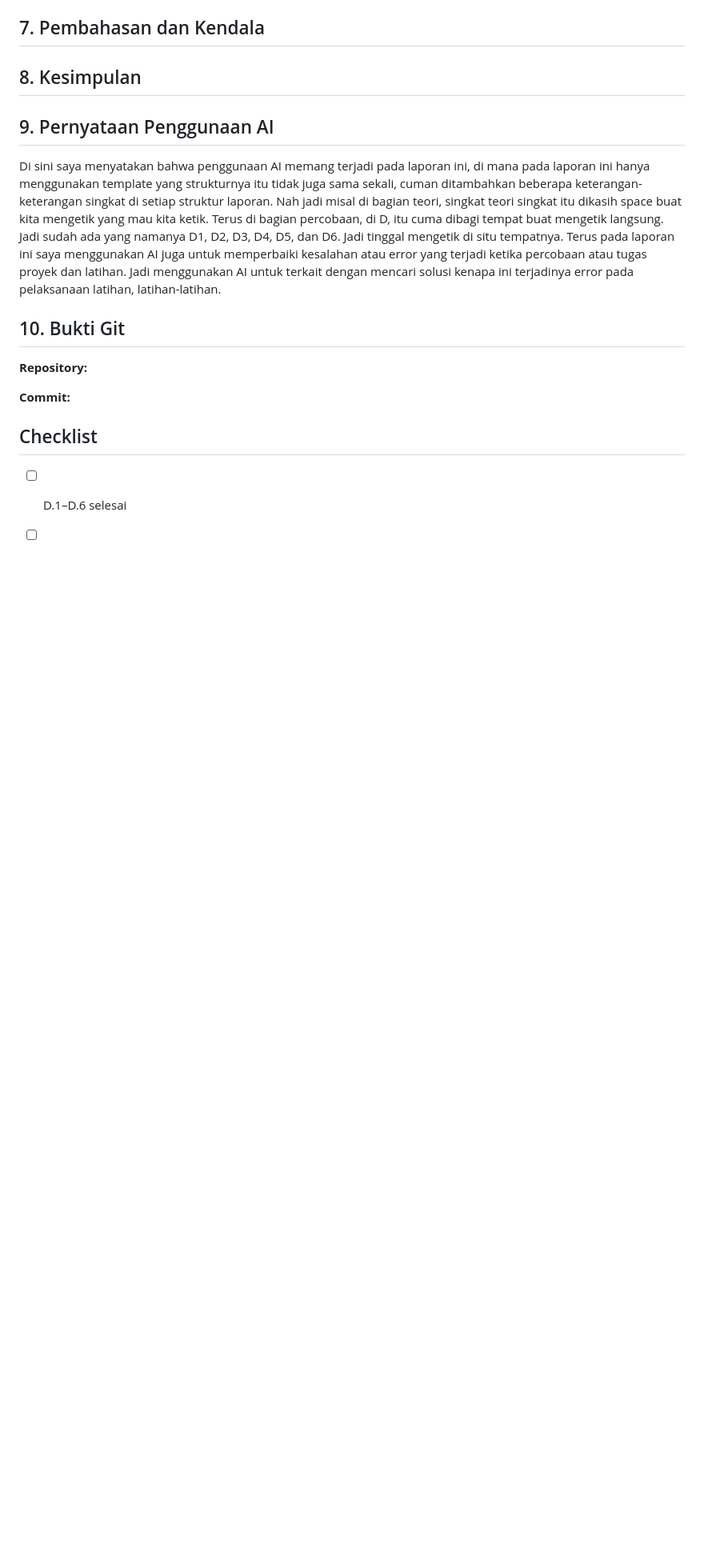
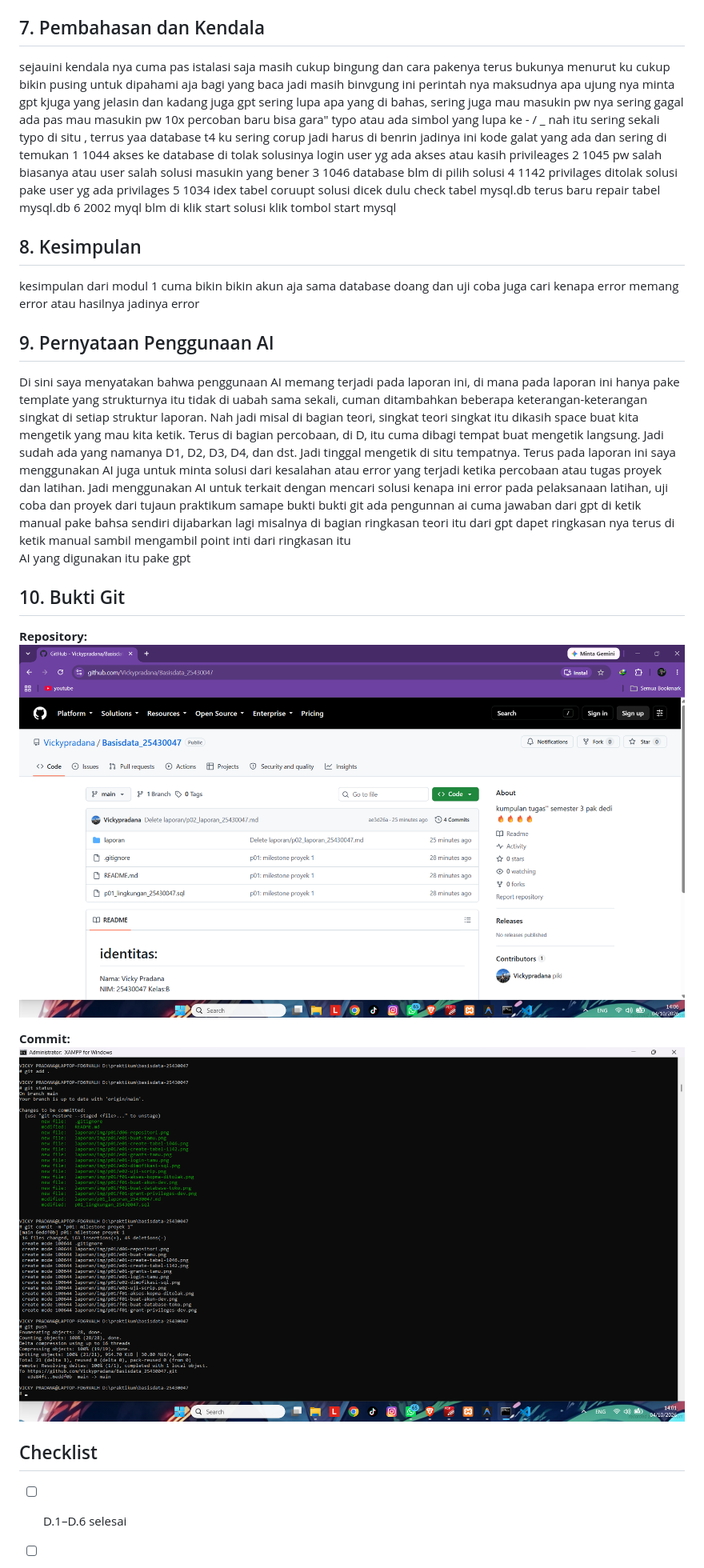
Before and after one commit to Vickypradana/Basisdata-25430047, a Markdown page: laporan/p01_laporan_25430047.md, the part around one of its changes. Shown at 80% size. Drawn GitHub-style; pictures changed too: laporan/img/p01/bukti-commit.png (added), laporan/img/p01/bukti-repositori.png (added); blank space fills up the shorter version.

Commit message:
p01: update laporan

```diff
--- a/laporan/p01_laporan_25430047.md
+++ b/laporan/p01_laporan_25430047.md
@@ -209,18 +212,33 @@ Jadi script untuk yang ini, yang udah dimodifikasi, ditambahin dengan if not exi
 ![akses di tolak](img/p01/f01-akses-kopma-ditolak.png)
 
 ## 7. Pembahasan dan Kendala
+sejauini kendala nya cuma pas istalasi saja masih cukup bingung dan cara pakenya terus bukunya menurut ku cukup bikin pusing untuk dipahami aja bagi yang baca jadi masih binvgung ini perintah nya maksudnya apa ujung nya minta gpt kjuga yang jelasin dan kadang juga gpt sering lupa apa yang di bahas, sering juga mau masukin pw nya sering gagal ada pas mau masukin pw 10x percoban baru bisa gara" typo atau ada simbol yang lupa ke - / _ nah itu sering sekali typo di situ , terrus yaa database t4 ku sering corup jadi harus di benrin jadinya
+ini kode galat yang ada dan sering di temukan
+1 1044 akses ke database di tolak solusinya login user yg ada akses atau kasih privileages
+2 1045 pw salah biasanya atau user salah solusi masukin yang bener
+3 1046 database blm di pilih solusi
+4 1142 privilages ditolak solusi pake user yg ada privilages
+5 1034 idex tabel coruupt solusi dicek dulu check tabel mysql.db terus baru repair tabel mysql.db
+6 2002 myql blm di klik start solusi klik tombol start mysql
 
 ## 8. Kesimpulan
+kesimpulan dari modul 1 cuma bikin bikin akun aja sama database doang dan uji coba juga cari kenapa error memang error atau hasilnya jadinya error
+
 
 ## 9. Pernyataan Penggunaan AI
 
-Di sini saya menyatakan bahwa penggunaan AI memang terjadi pada laporan ini, di mana pada laporan ini hanya menggunakan template yang strukturnya itu tidak juga sama sekali, cuman ditambahkan beberapa keterangan-keterangan singkat di setiap struktur laporan. Nah jadi misal di bagian teori, singkat teori singkat itu dikasih space buat kita mengetik yang mau kita ketik. Terus di bagian percobaan, di D, itu cuma dibagi tempat buat mengetik langsung. Jadi sudah ada yang namanya D1, D2, D3, D4, D5, dan D6. Jadi tinggal mengetik di situ tempatnya. Terus pada laporan ini saya menggunakan AI juga untuk memperbaiki kesalahan atau error yang terjadi ketika percobaan atau tugas proyek dan latihan. Jadi menggunakan AI untuk terkait dengan mencari solusi kenapa ini terjadinya error pada pelaksanaan latihan, latihan-latihan.
+Di sini saya menyatakan bahwa penggunaan AI memang terjadi pada laporan ini, di mana pada laporan ini hanya pake template yang strukturnya itu tidak di uabah sama sekali, cuman ditambahkan beberapa keterangan-keterangan singkat di setiap struktur laporan. Nah jadi misal di bagian teori, singkat teori singkat itu dikasih space buat kita mengetik yang mau kita ketik. Terus di bagian percobaan, di D, itu cuma dibagi tempat buat mengetik langsung. Jadi sudah ada yang namanya D1, D2, D3, D4, dan dst. Jadi tinggal mengetik di situ tempatnya. Terus pada laporan ini saya menggunakan AI juga untuk minta solusi dari kesalahan atau error yang terjadi ketika percobaan atau tugas proyek dan latihan. Jadi menggunakan AI untuk terkait dengan mencari solusi kenapa ini error pada pelaksanaan latihan, uji coba dan proyek
+dari tujaun praktikum samape bukti bukti git ada pengunnan ai cuma jawaban dari gpt di ketik manual pake bahsa sendiri dijabarkan lagi misalnya di bagian ringkasan teori itu dari gpt dapet ringkasan nya terus di ketik manual sambil mengambil point inti dari ringkasan itu
+AI yang digunakan itu pake gpt
+
 
 ## 10. Bukti Git
 
 **Repository:**
+![bukti repositori](img/p01/bukti-repositori.png)
 
 **Commit:**
+![dah commit](img/p01/bukti-commit.png)
 
 ## Checklist
 
```
Also changed, not shown: other parts of laporan/p01_laporan_25430047.md (+11 -8 lines).
